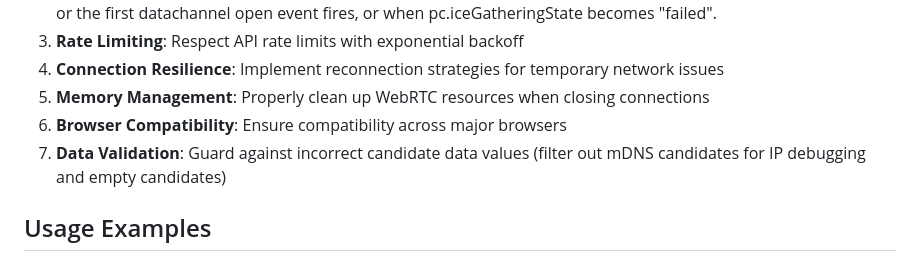
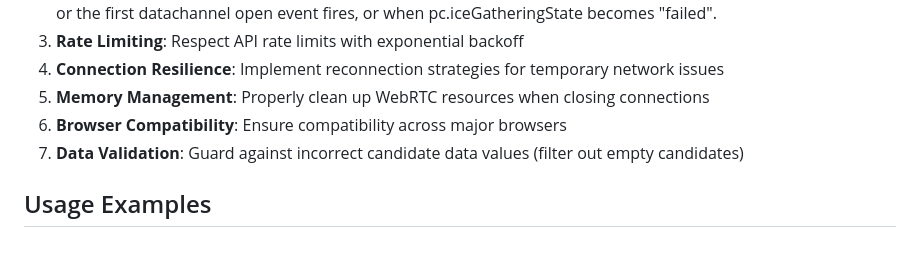
Before and after one commit to VitalyBrusentsev/game-wormish, a Markdown page: browser-client-spec.md, the part around the change. Rendered like a GitHub page.

Commit message:
updated spec to remove mDNS filtering

```diff
--- a/browser-client-spec.md
+++ b/browser-client-spec.md
@@ -253,7 +253,7 @@ The module will be designed for comprehensive unit testing:
 4. **Connection Resilience**: Implement reconnection strategies for temporary network issues
 5. **Memory Management**: Properly clean up WebRTC resources when closing connections
 6. **Browser Compatibility**: Ensure compatibility across major browsers
-7. **Data Validation**: Guard against incorrect candidate data values (filter out mDNS candidates for IP debugging and empty candidates)
+7. **Data Validation**: Guard against incorrect candidate data values (filter out empty candidates)
 
 ## Usage Examples
 
```
